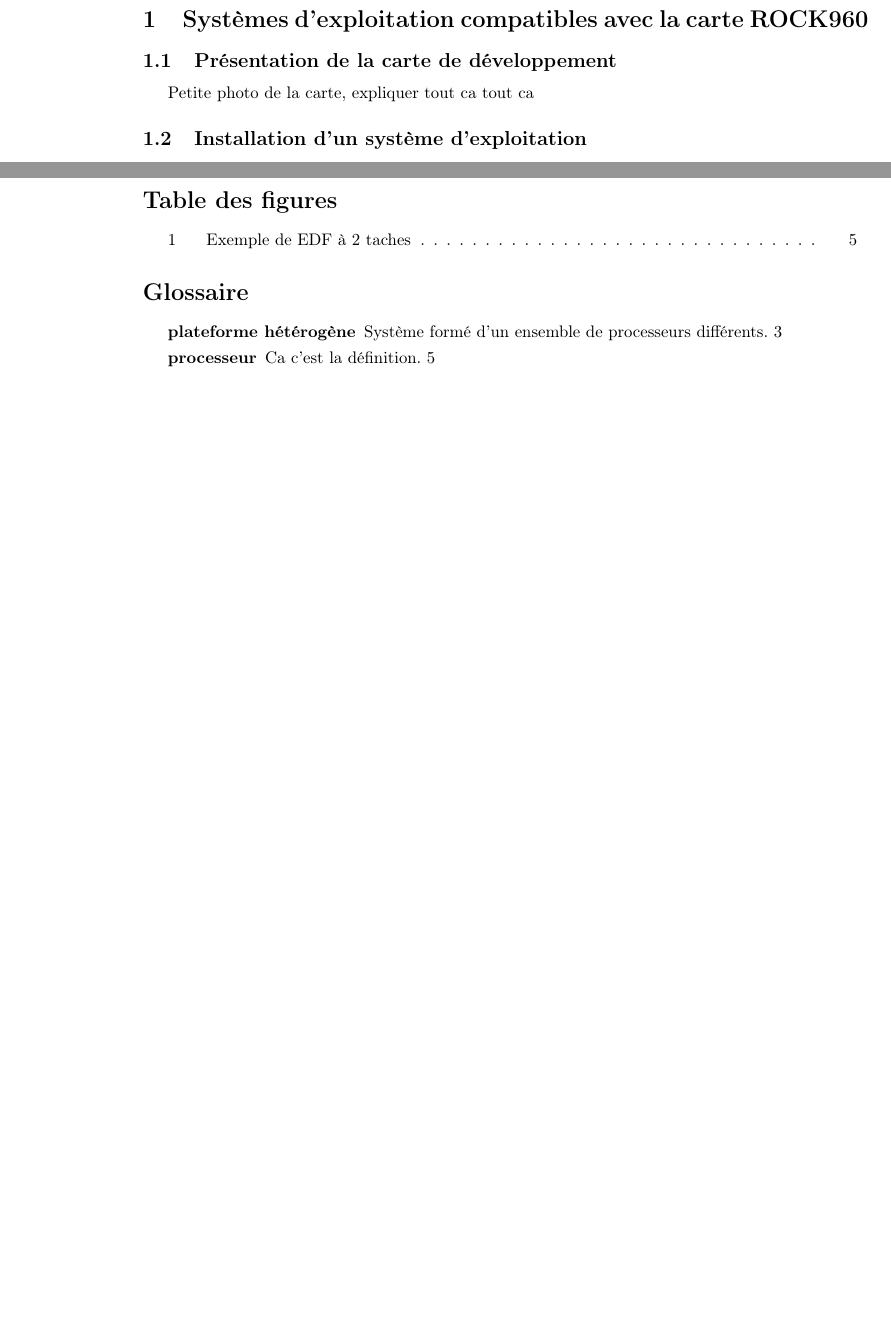
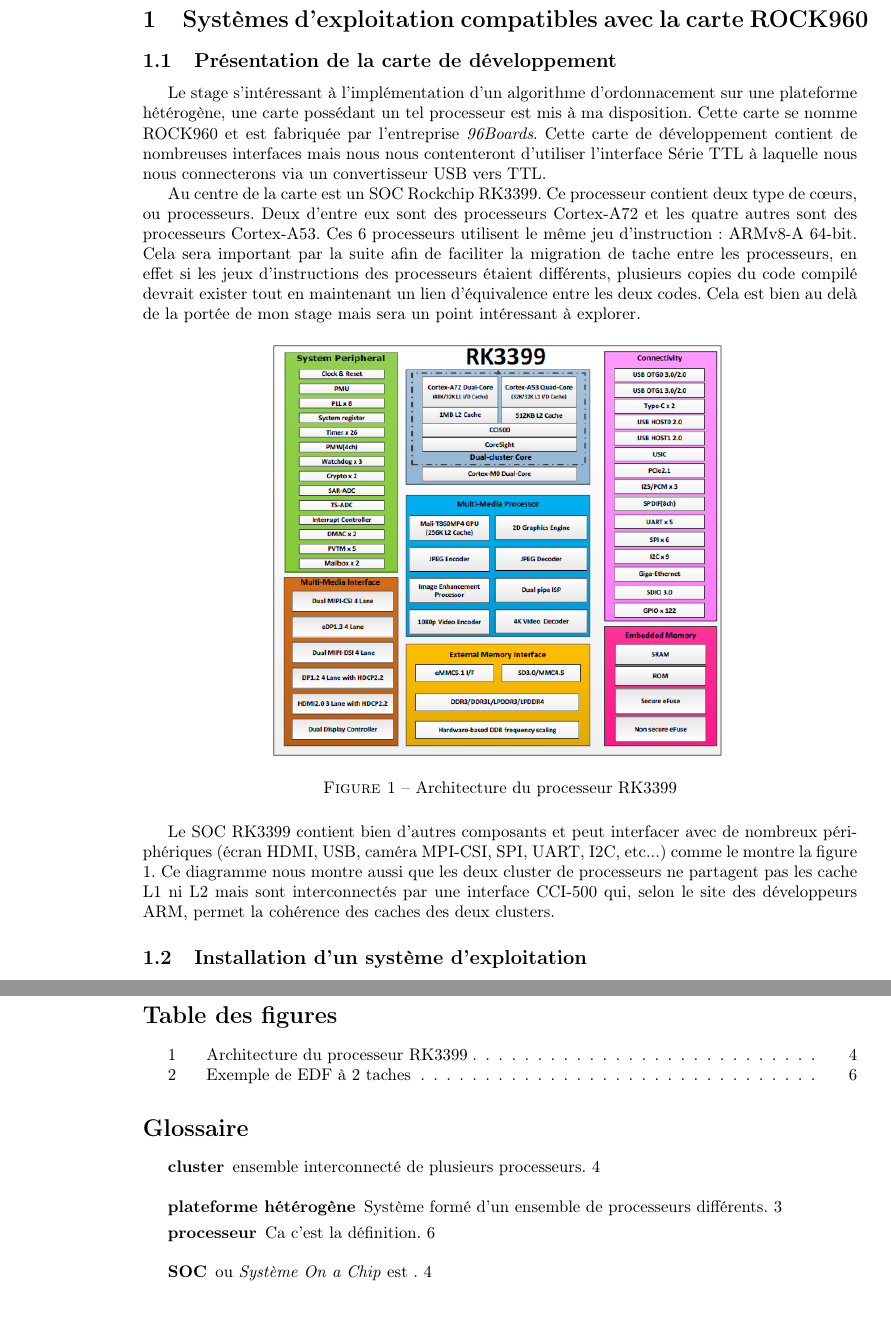
Before and after one commit to VincidaB/RapportStageIngenieur, a LaTeX document (main.tex, which reads Carte/presentation-carte.tex, lexique.tex): two parts of pages 4 and 14 of 14 before the commit and two parts of pages 4 and 15 of 15 after it, joined at a grey line, cut so that both start at the same text. Compiled offline with pdfLaTeX.

Commit message:
On travail un peu aujourd'hui !

```diff
--- a/Carte/presentation-carte.tex
+++ b/Carte/presentation-carte.tex
@@ -1 +1,12 @@
-Petite photo de la carte, expliquer tout ca tout ca
+Le stage s'intéressant à l'implémentation d'un algorithme d'ordonnacement sur une plateforme hétérogène, une carte possédant un tel processeur est mis à ma disposition. Cette carte se nomme ROCK960 et est fabriquée par l'entreprise \textit{96Boards}. Cette carte de développement contient de nombreuses interfaces mais nous nous contenteront d'utiliser l'interface Série TTL à laquelle nous nous connecterons via un convertisseur USB vers TTL.
+
+Au centre de la carte est un \gls{SOC} Rockchip RK3399. Ce processeur contient deux type de cœurs, ou processeurs. Deux d'entre eux sont des processeurs Cortex-A72 et les quatre autres sont des processeurs Cortex-A53. Ces 6 processeurs utilisent le même jeu d'instruction : ARMv8-A 64-bit. Cela sera important par la suite afin de faciliter la migration de tache entre les processeurs, en effet si les jeux d'instructions des processeurs étaient différents, plusieurs copies du code compilé devrait exister tout en maintenant un lien d'équivalence entre les deux codes. Cela est bien au delà de la portée de mon stage mais sera un point intéressant à explorer.
+
+\begin{figure}[H]
+    \centering
+    \includegraphics[width=0.45\paperwidth]{Images/RK3399_Block_Diagram.png}
+    \caption{Architecture du processeur RK3399}
+    \label{fig:archi_rk3399}
+\end{figure}
+
+Le SOC RK3399 contient bien d'autres composants et peut interfacer avec de nombreux périphériques (écran HDMI, USB, caméra MPI-CSI, SPI, UART, I2C, etc...) comme le montre la figure \ref{fig:archi_rk3399}. Ce diagramme nous montre aussi que les deux \gls{cluster} de processeurs ne partagent pas les cache L1 ni L2 mais sont interconnectés par une interface CCI-500 qui, selon le site des développeurs ARM, permet la cohérence des caches des deux clusters.
--- a/lexique.tex
+++ b/lexique.tex
@@ -14,3 +14,12 @@
     name = {plateforme hétérogène},
     description = {Système formé d'un ensemble de processeurs différents}
 }
+\newglossaryentry{SOC}{%
+    name = {SOC},
+    description = { ou \textit{Système On a Chip} est }
+}
+
+\newglossaryentry{cluster}{%
+    name = {cluster},
+    description = {ensemble interconnecté de plusieurs processeurs}
+}
```
Also changed, not shown: Images/RK3399_Block_Diagram.png (added), main.pdf.
